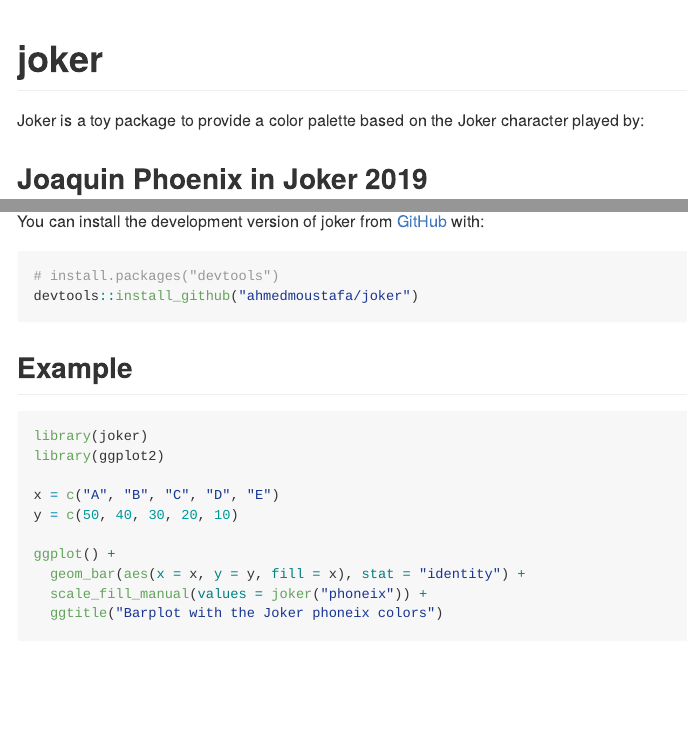
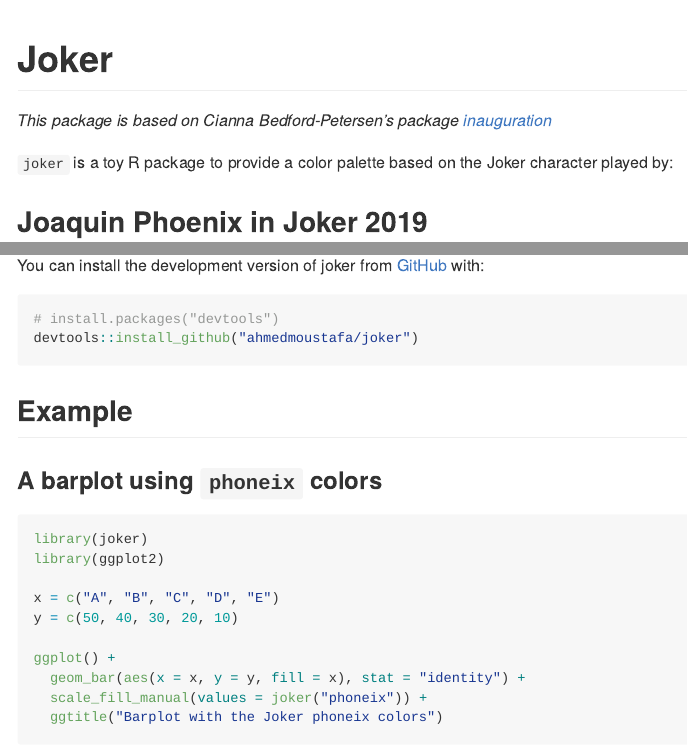
Before and after one commit to ahmedmoustafa/joker, an R Markdown document (README.Rmd): the page in a window 1100 px wide, from its top, and a second part further down, joined at a grey line. The pictures show the output file README.md that the author committed with the source, drawn offline in the style of GitHub.

Commit message:
Updated README

````diff
--- a/README.Rmd
+++ b/README.Rmd
@@ -13,12 +13,14 @@
 )
 ```
 
-# joker
+# Joker
 
 <!-- badges: start -->
 <!-- badges: end -->
 
-Joker is a toy package to provide a color palette based on the Joker character played by:
+*This package is based on Cianna Bedford-Petersen's package [inauguration](https://github.com/ciannabp/inauguration)*
+
+`joker` is a toy R package to provide a color palette based on the Joker character played by:
 
 ## Joaquin Phoenix in Joker 2019
 
@@ -47,6 +49,8 @@
 ```
 ## Example
 
+### A barplot using `phoneix` colors
+
 ```{r example.phoneix}
 library(joker)
 library(ggplot2)
````
Also changed, not shown: README.md, README.Rmd (2 more changed lines).
